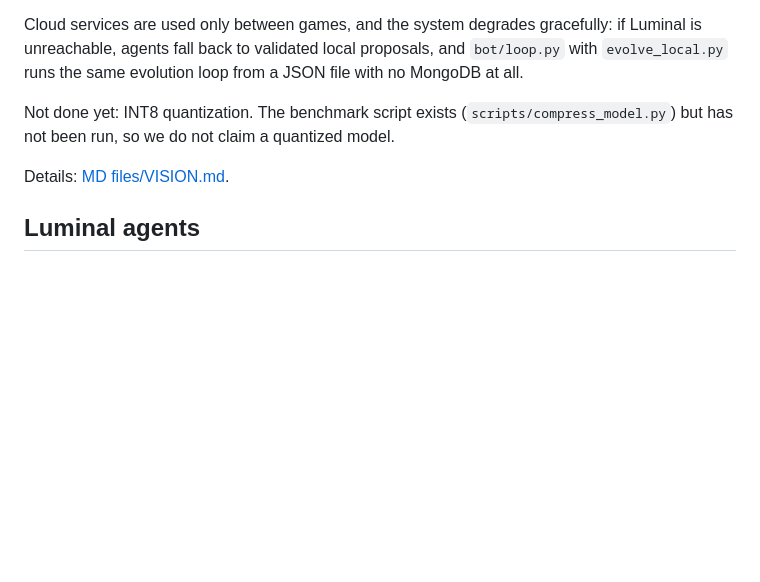
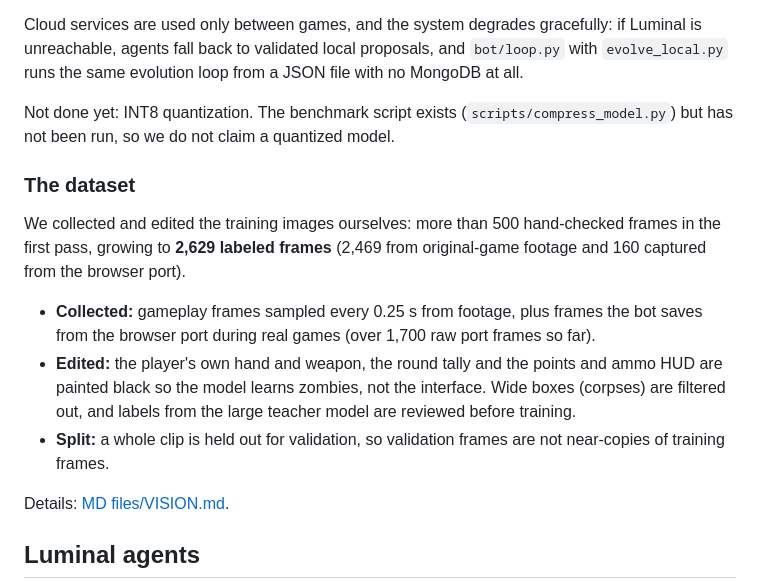
Before and after one commit to Dee-1862/Gulag-Loop, a Markdown page: README.md, the part around one of its changes. GitHub-like rendering; blank space fills up the shorter version.

```diff
--- a/README.md
+++ b/README.md
@@ -79,6 +81,14 @@ Cloud services are used only between games, and the system degrades gracefully:
 
 Not done yet: INT8 quantization. The benchmark script exists (`scripts/compress_model.py`) but has not been run, so we do not claim a quantized model.
 
+### The dataset
+
+We collected and edited the training images ourselves: more than 500 hand-checked frames in the first pass, growing to **2,629 labeled frames** (2,469 from original-game footage and 160 captured from the browser port).
+
+- **Collected:** gameplay frames sampled every 0.25 s from footage, plus frames the bot saves from the browser port during real games (over 1,700 raw port frames so far).
+- **Edited:** the player's own hand and weapon, the round tally and the points and ammo HUD are painted black so the model learns zombies, not the interface. Wide boxes (corpses) are filtered out, and labels from the large teacher model are reviewed before training.
+- **Split:** a whole clip is held out for validation, so validation frames are not near-copies of training frames.
+
 Details: [MD files/VISION.md](MD%20files/VISION.md).
 
 ## Luminal agents
```
Also changed, not shown: other parts of README.md (+21 -0 lines), docs/img/improvement_over_time.png (added), docs/img/zero_vs_four_kills.jpg (added), 1 other file.
